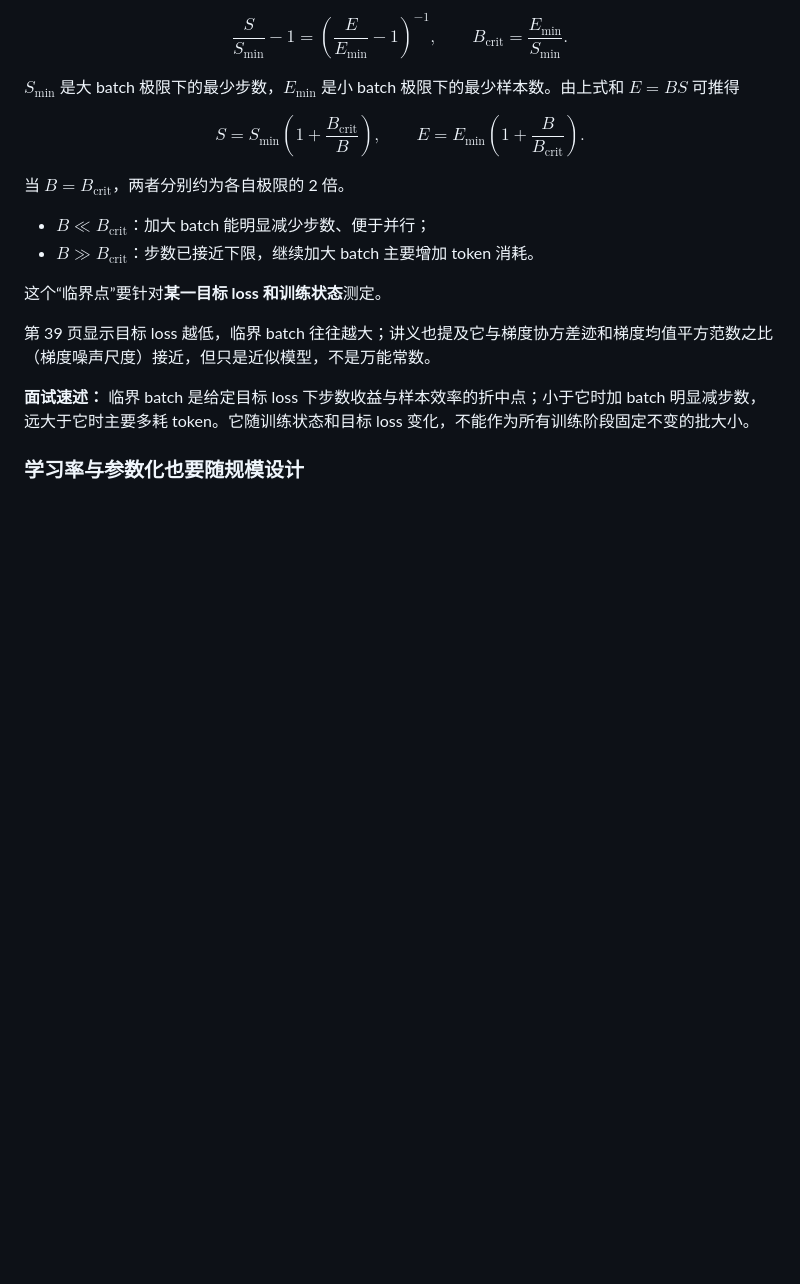
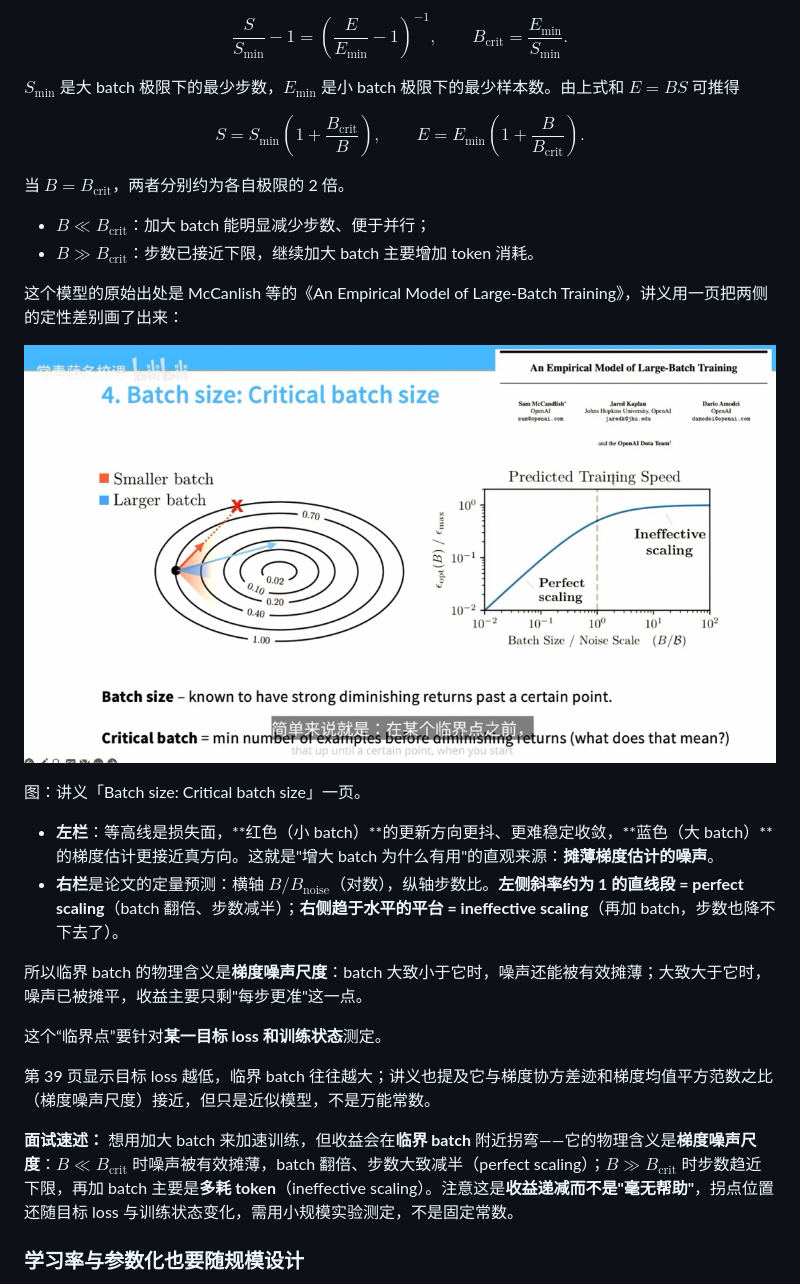
Before and after one commit to code-player-x/learn-cs336, a Markdown page: docs_2026_Fall_cs336/09-Scaling-Laws基础.md, the part around the change printed below. Drawn GitHub-style; pictures changed too: docs_2026_Fall_cs336/assets/lecture09-critical-batch.png (added); blank space fills up the shorter version.

```diff
--- a/docs_2026_Fall_cs336/09-Scaling-Laws基础.md
+++ b/docs_2026_Fall_cs336/09-Scaling-Laws基础.md
@@ -159,11 +174,22 @@ $$S=S_{\min}\left(1+\frac{B_{\mathrm{crit}}}{B}\right),\qquad E=E_{\min}\left(1+
 - $B\ll B_{\mathrm{crit}}$：加大 batch 能明显减少步数、便于并行；
 - $B\gg B_{\mathrm{crit}}$：步数已接近下限，继续加大 batch 主要增加 token 消耗。
 
+这个模型的原始出处是 McCanlish 等的《An Empirical Model of Large-Batch Training》，讲义用一页把两侧的定性差别画了出来：
+
+![临界 batch：左图对比小/大 batch 的梯度噪声，右图给出步数随 batch 变化的 perfect scaling 与 ineffective scaling 两段](assets/lecture09-critical-batch.png)
+
+图：讲义「Batch size: Critical batch size」一页。
+
+- **左栏**：等高线是损失面，**红色（小 batch）**的更新方向更抖、更难稳定收敛，**蓝色（大 batch）**的梯度估计更接近真方向。这就是"增大 batch 为什么有用"的直观来源：**摊薄梯度估计的噪声**。
+- **右栏**是论文的定量预测：横轴 $B/B_{\text{noise}}$（对数），纵轴步数比。**左侧斜率约为 1 的直线段 = perfect scaling**（batch 翻倍、步数减半）；**右侧趋于水平的平台 = ineffective scaling**（再加 batch，步数也降不下去了）。
+
+所以临界 batch 的物理含义是**梯度噪声尺度**：batch 大致小于它时，噪声还能被有效摊薄；大致大于它时，噪声已被摊平，收益主要只剩"每步更准"这一点。
+
 这个“临界点”要针对**某一目标 loss 和训练状态**测定。
 
 第 39 页显示目标 loss 越低，临界 batch 往往越大；讲义也提及它与梯度协方差迹和梯度均值平方范数之比（梯度噪声尺度）接近，但只是近似模型，不是万能常数。
 
-**面试速述：** 临界 batch 是给定目标 loss 下步数收益与样本效率的折中点；小于它时加 batch 明显减步数，远大于它时主要多耗 token。它随训练状态和目标 loss 变化，不能作为所有训练阶段固定不变的批大小。
+**面试速述：** 想用加大 batch 来加速训练，但收益会在**临界 batch** 附近拐弯——它的物理含义是**梯度噪声尺度**：$B\ll B_{\mathrm{crit}}$ 时噪声被有效摊薄，batch 翻倍、步数大致减半（perfect scaling）；$B\gg B_{\mathrm{crit}}$ 时步数趋近下限，再加 batch 主要是**多耗 token**（ineffective scaling）。注意这是**收益递减而不是"毫无帮助"**，拐点位置还随目标 loss 与训练状态变化，需用小规模实验测定，不是固定常数。
 
 ### 学习率与参数化也要随规模设计
 
```
Also changed, not shown: other parts of docs_2026_Fall_cs336/09-Scaling-Laws基础.md (+46 -5 lines), docs_2026_Fall_cs336/assets/lecture09-depth-width-params.png (added), docs_2026_Fall_cs336/assets/lecture09-mup-learning-rate.png (added).
